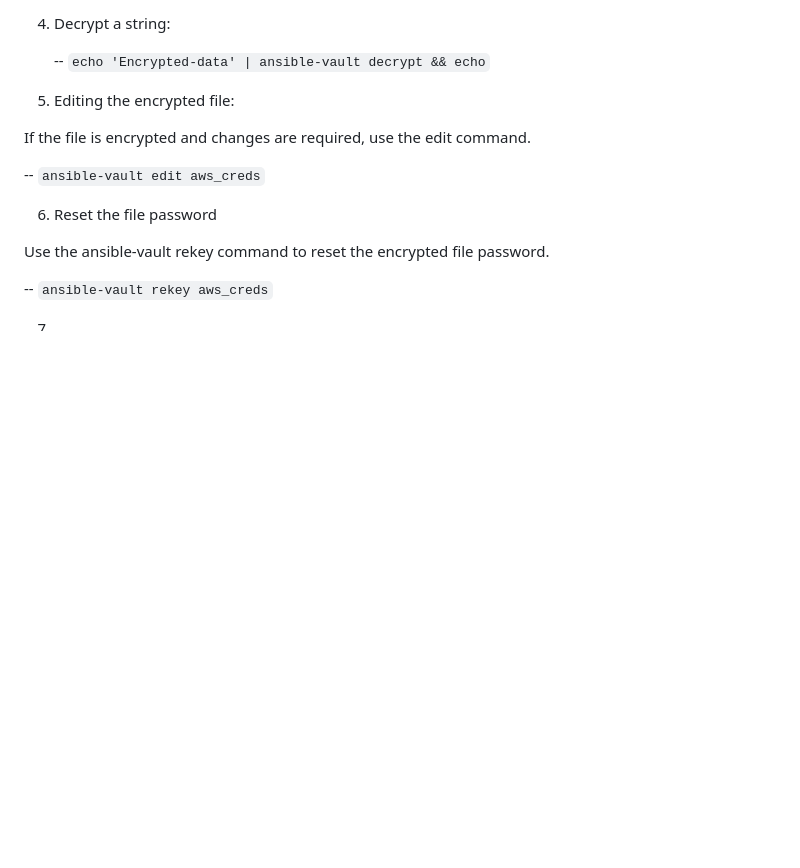
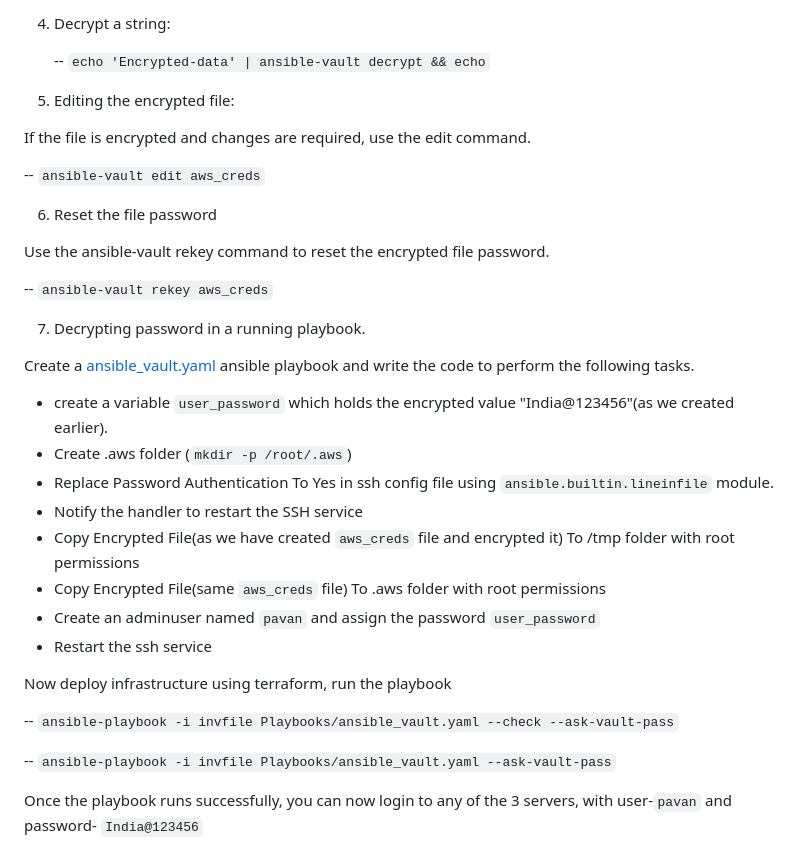
Before and after one commit to ModernVishwamithra/DevOps, a Markdown page: Ansible/ReadMe.md, the part around the change. GitHub-like rendering; blank space fills up the shorter version.

Commit message:
Finished ansible part 4 doc

```diff
--- a/Ansible/ReadMe.md
+++ b/Ansible/ReadMe.md
@@ -382,4 +382,23 @@ Use the ansible-vault rekey command to reset the encrypted file password.
 
  -- `ansible-vault rekey aws_creds`
 
-7.
+7. Decrypting password in a running playbook.
+
+Create a [ansible_vault.yaml](https://github.com/ModernVishwamithra/DevOps/blob/main/Ansible/Playbooks/ansible_vault.yaml) ansible playbook and write the code to perform the following tasks.
+
+ *  create a variable `user_password` which holds the encrypted value "India@123456"(as we created earlier).
+ * Create .aws folder (`mkdir -p /root/.aws`)
+ * Replace Password Authentication To Yes in ssh config file using `ansible.builtin.lineinfile` module.
+ * Notify the handler to restart the SSH service
+ * Copy Encrypted File(as we have created `aws_creds` file and encrypted it) To /tmp folder with root permissions
+ * Copy Encrypted File(same `aws_creds` file) To .aws folder with root permissions
+ * Create an adminuser named `pavan` and assign the password `user_password`
+ * Restart the ssh service
+
+Now deploy infrastructure using terraform, run the playbook
+
+ -- `ansible-playbook -i invfile Playbooks/ansible_vault.yaml --check --ask-vault-pass`
+
+ -- `ansible-playbook -i invfile Playbooks/ansible_vault.yaml --ask-vault-pass`
+
+Once the playbook runs successfully, you can now login to any of the 3 servers, with user-`pavan` and password- `India@123456`
```
